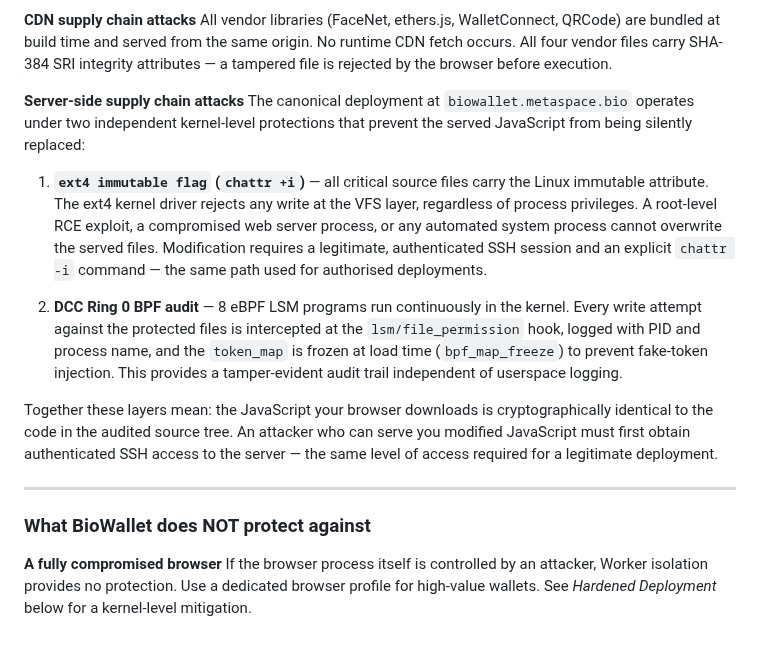
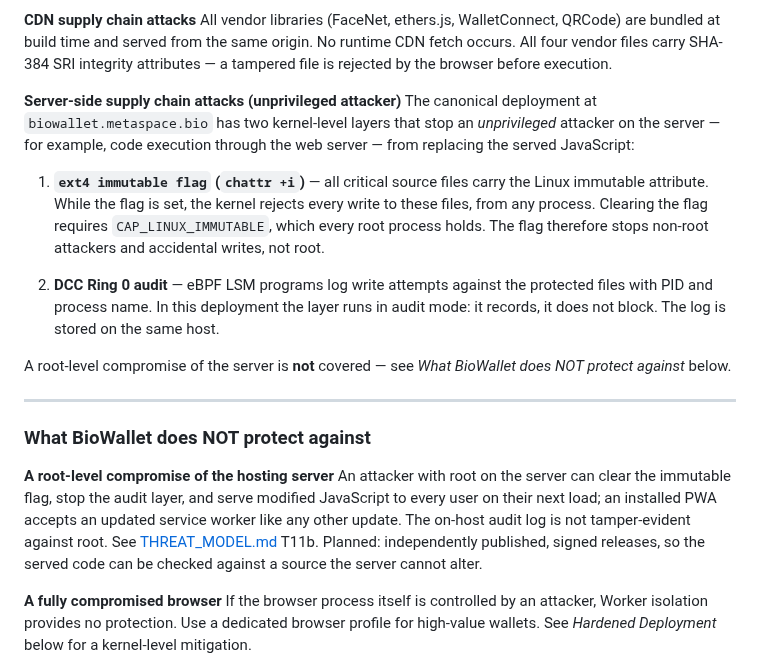
Before and after one commit to LemonScripter/biowallet, a Markdown page: SECURITY.md, the part around one of its changes. Drawn GitHub-style; blank space fills up the shorter version.

```diff
--- a/SECURITY.md
+++ b/SECURITY.md
@@ -39,18 +39,21 @@ The fuzzy extractor tolerates small biometric variations; however, a face scan f
 **CDN supply chain attacks**
 All vendor libraries (FaceNet, ethers.js, WalletConnect, QRCode) are bundled at build time and served from the same origin. No runtime CDN fetch occurs. All four vendor files carry SHA-384 SRI integrity attributes — a tampered file is rejected by the browser before execution.
 
-**Server-side supply chain attacks**
-The canonical deployment at `biowallet.metaspace.bio` operates under two independent kernel-level protections that prevent the served JavaScript from being silently replaced:
+**Server-side supply chain attacks (unprivileged attacker)**
+The canonical deployment at `biowallet.metaspace.bio` has two kernel-level layers that stop an *unprivileged* attacker on the server — for example, code execution through the web server — from replacing the served JavaScript:
 
-1. **`ext4 immutable flag` (`chattr +i`)** — all critical source files carry the Linux immutable attribute. The ext4 kernel driver rejects any write at the VFS layer, regardless of process privileges. A root-level RCE exploit, a compromised web server process, or any automated system process cannot overwrite the served files. Modification requires a legitimate, authenticated SSH session and an explicit `chattr -i` command — the same path used for authorised deployments.
+1. **`ext4 immutable flag` (`chattr +i`)** — all critical source files carry the Linux immutable attribute. While the flag is set, the kernel rejects every write to these files, from any process. Clearing the flag requires `CAP_LINUX_IMMUTABLE`, which every root process holds. The flag therefore stops non-root attackers and accidental writes, not root.
 
-2. **DCC Ring 0 BPF audit** — 8 eBPF LSM programs run continuously in the kernel. Every write attempt against the protected files is intercepted at the `lsm/file_permission` hook, logged with PID and process name, and the `token_map` is frozen at load time (`bpf_map_freeze`) to prevent fake-token injection. This provides a tamper-evident audit trail independent of userspace logging.
+2. **DCC Ring 0 audit** — eBPF LSM programs log write attempts against the protected files with PID and process name. In this deployment the layer runs in audit mode: it records, it does not block. The log is stored on the same host.
 
-Together these layers mean: the JavaScript your browser downloads is cryptographically identical to the code in the audited source tree. An attacker who can serve you modified JavaScript must first obtain authenticated SSH access to the server — the same level of access required for a legitimate deployment.
+A root-level compromise of the server is **not** covered — see *What BioWallet does NOT protect against* below.
 
 ---
 
 ### What BioWallet does NOT protect against
+
+**A root-level compromise of the hosting server**
+An attacker with root on the server can clear the immutable flag, stop the audit layer, and serve modified JavaScript to every user on their next load; an installed PWA accepts an updated service worker like any other update. The on-host audit log is not tamper-evident against root. See [THREAT_MODEL.md](THREAT_MODEL.md) T11b. Planned: independently published, signed releases, so the served code can be checked against a source the server cannot alter.
 
 **A fully compromised browser**
 If the browser process itself is controlled by an attacker, Worker isolation provides no protection. Use a dedicated browser profile for high-value wallets. See *Hardened Deployment* below for a kernel-level mitigation.
```
Also changed, not shown: other parts of SECURITY.md (+23 -33 lines), README.md (+1 -1 lines), THREAT_MODEL.md (+6 -2 lines).
